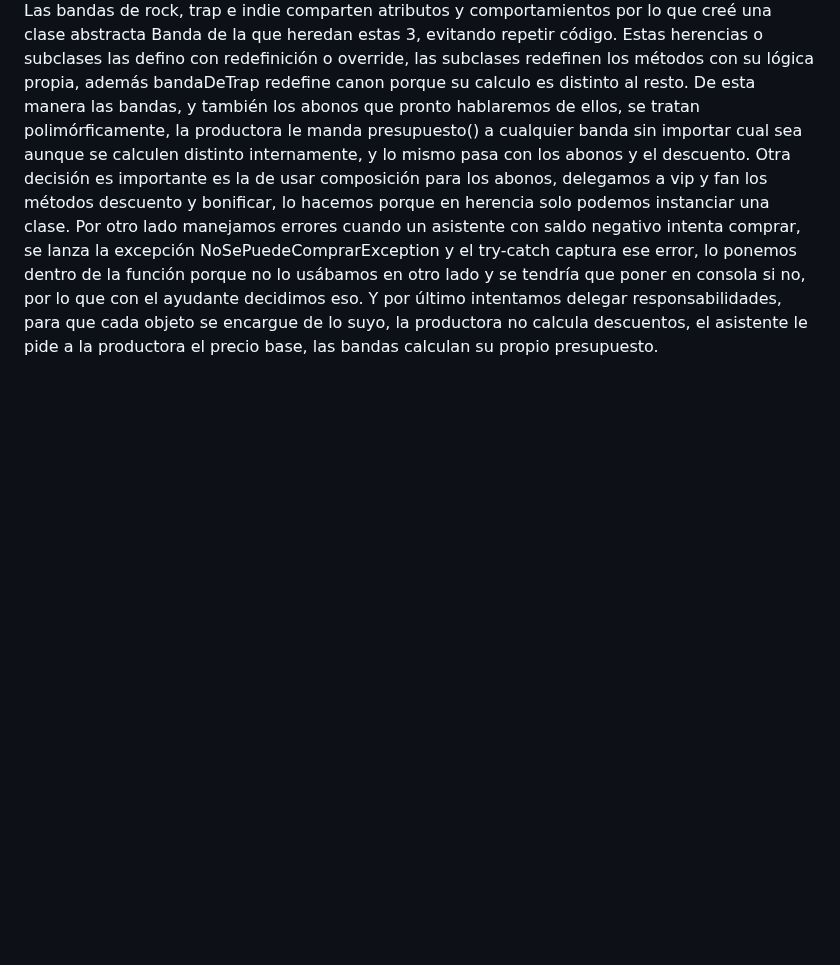
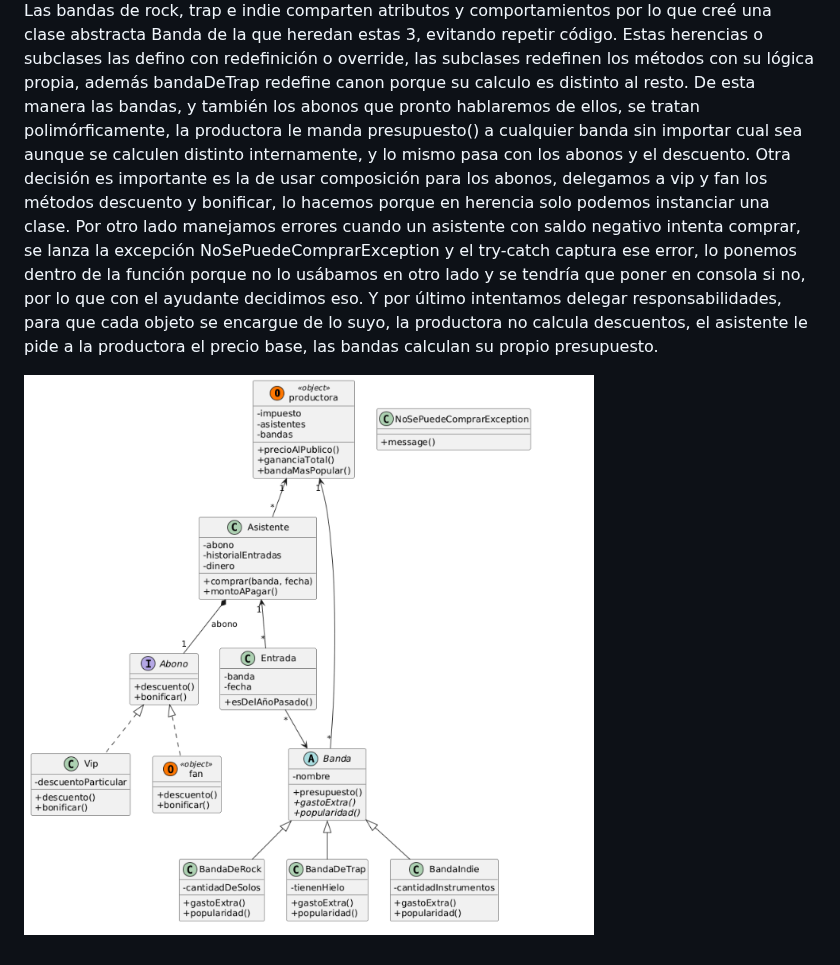
Before and after one commit to npogonza/pdep-entertainment, a Markdown page: readme.md, the part around the change. Rendered like a GitHub page; pictures changed too: image.png (added); blank space fills up the shorter version.

Commit message:
Agrego diagrama de clases

```diff
--- a/readme.md
+++ b/readme.md
@@ -1,3 +1,5 @@
 ## Algunas decisiones importantes y conceptos de la materia:
 
 Las bandas de rock, trap e indie comparten atributos y comportamientos por lo que creé una clase abstracta Banda de la que heredan estas 3, evitando repetir código. Estas herencias o subclases las defino con redefinición o override, las subclases redefinen los métodos con su lógica propia, además bandaDeTrap redefine canon porque su calculo es distinto al resto. De esta manera las bandas, y también los abonos que pronto hablaremos de ellos, se tratan polimórficamente, la productora le manda presupuesto() a cualquier banda sin importar cual sea aunque se calculen distinto internamente, y lo mismo pasa con los abonos y el descuento. Otra decisión es importante es la de usar composición para los abonos, delegamos a vip y fan los métodos descuento y bonificar, lo hacemos porque en herencia solo podemos instanciar una clase. Por otro lado manejamos errores cuando un asistente con saldo negativo intenta comprar, se lanza la excepción NoSePuedeComprarException y el try-catch captura ese error, lo ponemos dentro de la función porque no lo usábamos en otro lado y se tendría que poner en consola si no, por lo que con el ayudante decidimos eso. Y por último intentamos delegar responsabilidades, para que cada objeto se encargue de lo suyo, la productora no calcula descuentos, el asistente le pide a la productora el precio base, las bandas calculan su propio presupuesto.
+
+![alt text](image.png)
```
